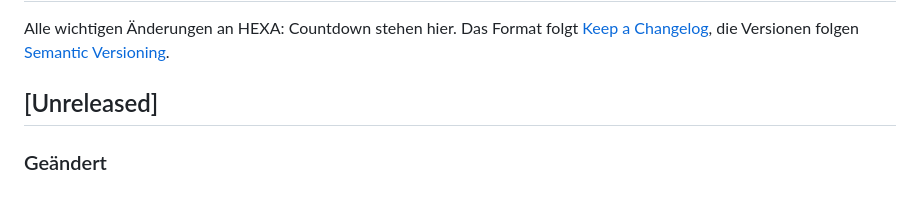
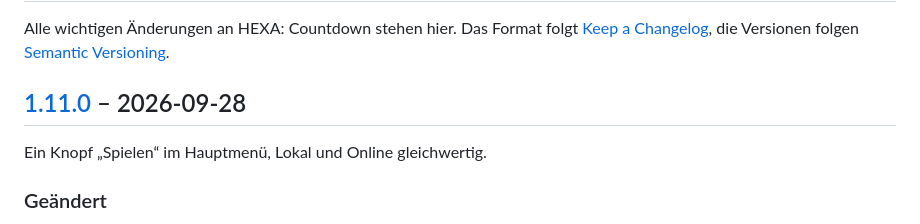
Before and after one commit to unpacked-dev/hexa, a Markdown page: CHANGELOG.md, the part around one of its changes. Drawn GitHub-style; blank space fills up the shorter version.

Commit message:
Version 1.11.0: ein Knopf „Spielen“ im Hauptmenü
Changelog-Abschnitt für 1.11.0.

Co-Authored-By: Claude Opus 5.5 <noreply@anthropic.com>
Claude-Session: https://claude.ai/code/session_01EyxE22HJnkbi7Dpw29RZbE

```diff
--- a/CHANGELOG.md
+++ b/CHANGELOG.md
@@ -3,7 +3,9 @@
 Alle wichtigen Änderungen an HEXA: Countdown stehen hier.
 Das Format folgt [Keep a Changelog](https://keepachangelog.com/de/1.1.0/), die Versionen folgen [Semantic Versioning](https://semver.org/lang/de/).
 
-## [Unreleased]
+## [1.11.0] – 2026-09-28
+
+Ein Knopf „Spielen“ im Hauptmenü, Lokal und Online gleichwertig.
 
 ### Geändert
 
```
Also changed, not shown: other parts of CHANGELOG.md (+1 -0 lines).
